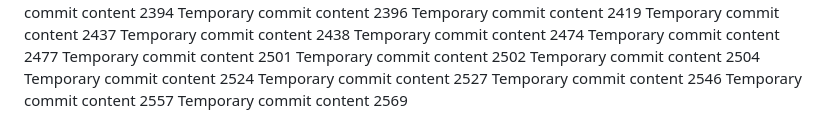
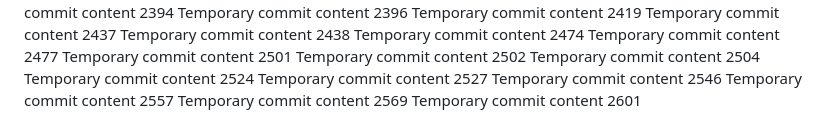
Before and after one commit to andreolf/upgraded-dollop, a Markdown page: report.md, the part around the change. Rendered like a GitHub page.

```diff
--- a/report.md
+++ b/report.md
@@ -214,3 +214,4 @@ Temporary commit content 2527
 Temporary commit content 2546
 Temporary commit content 2557
 Temporary commit content 2569
+Temporary commit content 2601
```
